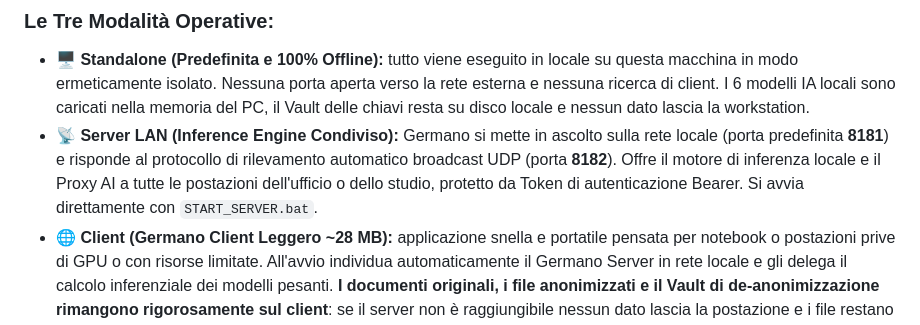
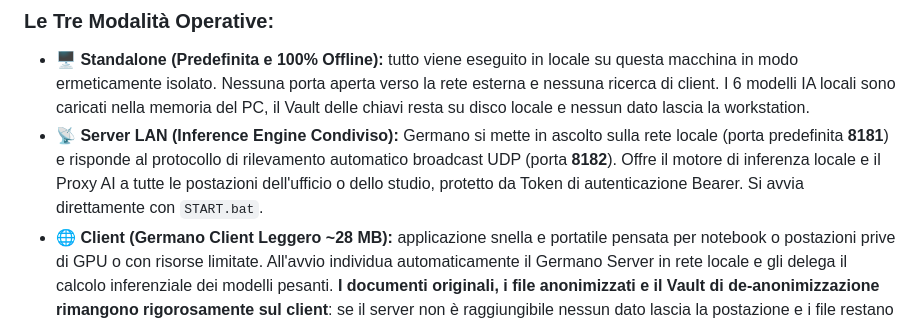
Before and after one commit to germano-ai/germano-ai-standalone, a Markdown page: README.md, the part around the change. Rendered like a GitHub page.

Commit message:
docs: update START.bat references

```diff
--- a/README.md
+++ b/README.md
@@ -47,7 +47,7 @@ Germano AI implementa un'architettura ibrida e modulare, configurabile al primo
 
 ### Le Tre Modalità Operative:
 *   **🖥️ Standalone (Predefinita e 100% Offline):** tutto viene eseguito in locale su questa macchina in modo ermeticamente isolato. Nessuna porta aperta verso la rete esterna e nessuna ricerca di client. I 6 modelli IA locali sono caricati nella memoria del PC, il Vault delle chiavi resta su disco locale e nessun dato lascia la workstation.
-*   **📡 Server LAN (Inference Engine Condiviso):** Germano si mette in ascolto sulla rete locale (porta predefinita **8181**) e risponde al protocollo di rilevamento automatico broadcast UDP (porta **8182**). Offre il motore di inferenza locale e il Proxy AI a tutte le postazioni dell'ufficio o dello studio, protetto da Token di autenticazione Bearer. Si avvia direttamente con `START_SERVER.bat`.
+*   **📡 Server LAN (Inference Engine Condiviso):** Germano si mette in ascolto sulla rete locale (porta predefinita **8181**) e risponde al protocollo di rilevamento automatico broadcast UDP (porta **8182**). Offre il motore di inferenza locale e il Proxy AI a tutte le postazioni dell'ufficio o dello studio, protetto da Token di autenticazione Bearer. Si avvia direttamente con `START.bat`.
 *   **🌐 Client (Germano Client Leggero ~28 MB):** applicazione snella e portatile pensata per notebook o postazioni prive di GPU o con risorse limitate. All'avvio individua automaticamente il Germano Server in rete locale e gli delega il calcolo inferenziale dei modelli pesanti. **I documenti originali, i file anonimizzati e il Vault di de-anonimizzazione rimangono rigorosamente sul client**: se il server non è raggiungibile nessun dato lascia la postazione e i file restano in coda.
 *   **Server + Client insieme:** la macchina principale condivide il calcolo con la LAN e contemporaneamente elabora la propria coda locale.
 
```
